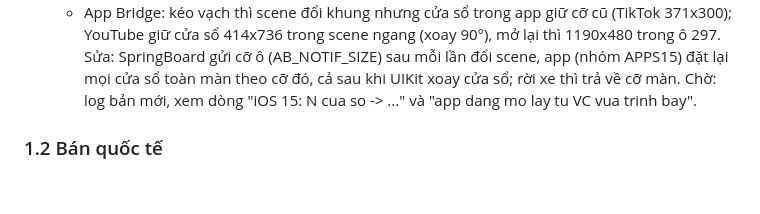
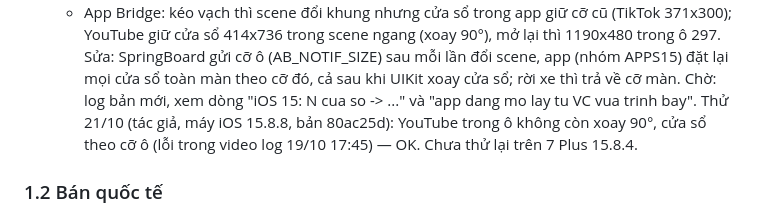
Before and after one commit to AnLai97/OmniCar, a Markdown page: ROADMAP-DEV.md, the part around the change. GitHub-like rendering; blank space fills up the shorter version.

```diff
--- a/ROADMAP-DEV.md
+++ b/ROADMAP-DEV.md
@@ -113,6 +113,8 @@ Thiếu một trong các mục này thì khách quốc tế không mua, hoặc m
     trong scene ngang (xoay 90°), mở lại thì 1190x480 trong ô 297. Sửa: SpringBoard gửi cỡ ô (AB_NOTIF_SIZE) sau mỗi lần đổi
     scene, app (nhóm APPS15) đặt lại mọi cửa sổ toàn màn theo cỡ đó, cả sau khi UIKit xoay cửa sổ; rời xe thì trả về cỡ màn.
   Chờ: log bản mới, xem dòng "iOS 15: N cua so -> ..." và "app dang mo lay tu VC vua trinh bay".
+  Thử 21/10 (tác giả, máy iOS 15.8.8, bản 80ac25d): YouTube trong ô không còn xoay 90°, cửa sổ theo cỡ ô (lỗi trong
+  video log 19/10 17:45) — OK. Chưa thử lại trên 7 Plus 15.8.4.
 
 ### 1.2 Bán quốc tế
 
```
Also changed, not shown: COMPATIBILITY.md (+2 -2 lines).
